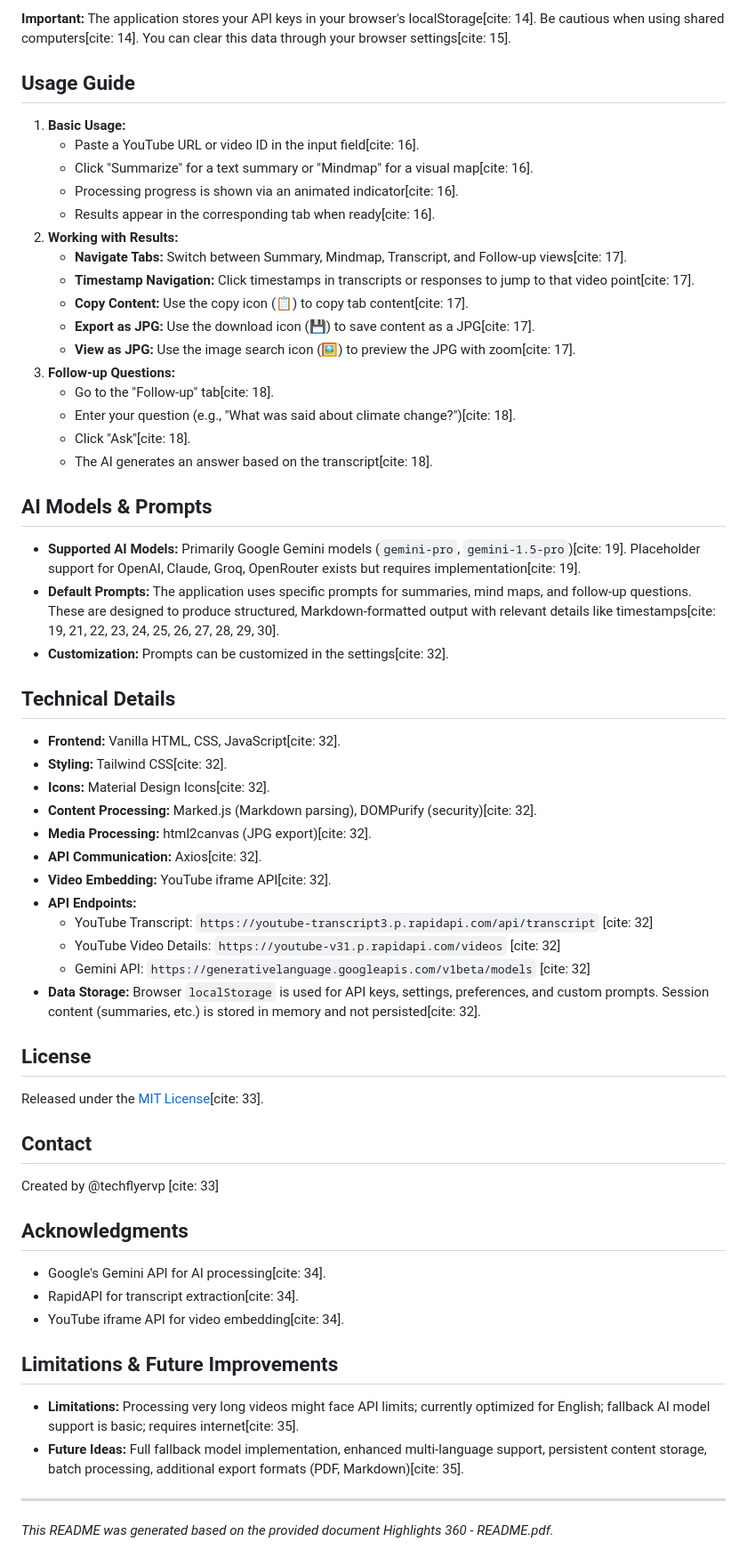
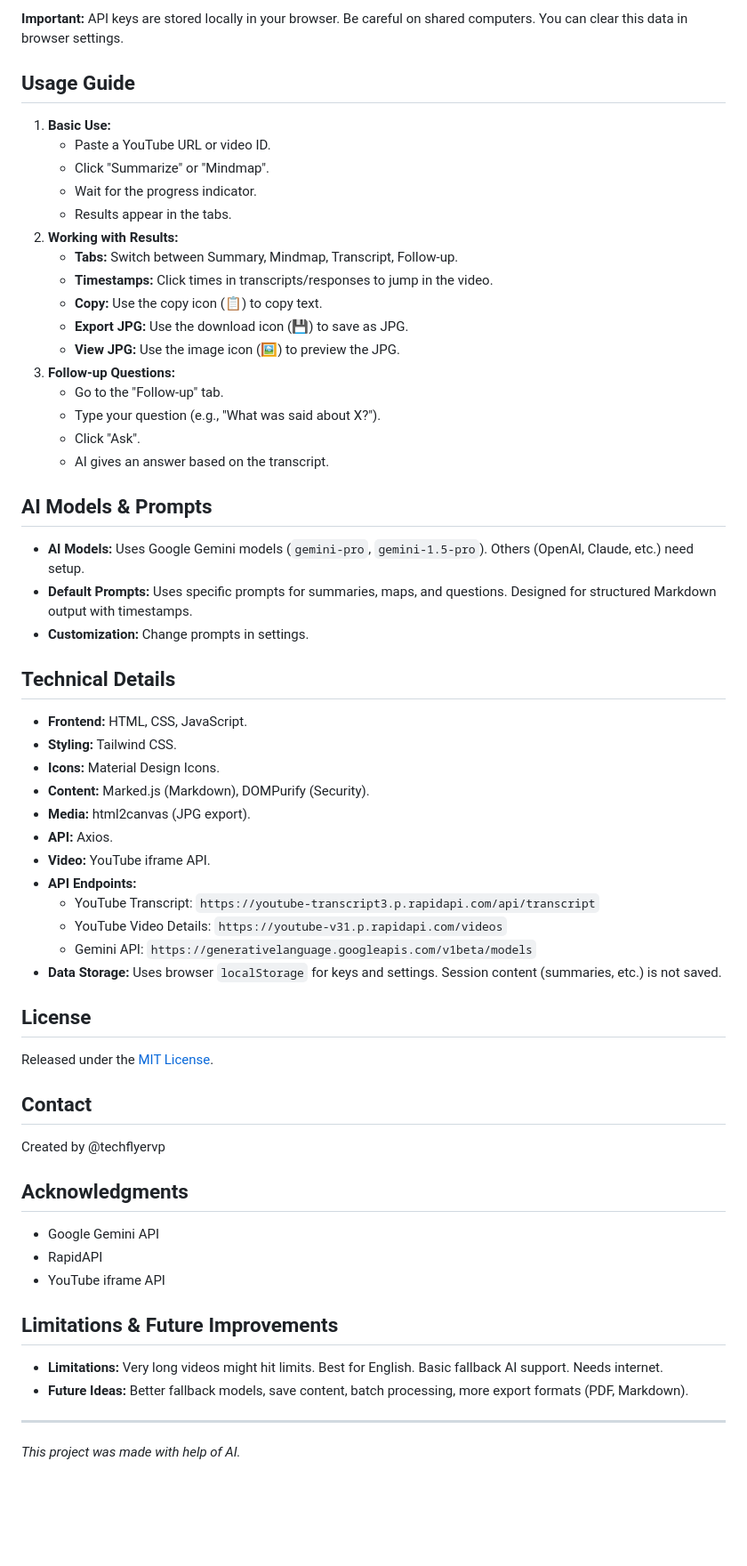
Before and after one commit to techflyers/highlights360-web, a Markdown page: README.md, the part around one of its changes. Shown at 89% size. Rendered like a GitHub page; blank space fills up the shorter version.

```diff
--- a/README.md
+++ b/README.md
@@ -60,65 +83,72 @@ To use all features of Highlights 360, you'll need[cite: 12]:
 
-**Important:** The application stores your API keys in your browser's localStorage[cite: 14]. Be cautious when using shared computers[cite: 14]. You can clear this data through your browser settings[cite: 15].
+**Important:** API keys are stored locally in your browser.
+Be careful on shared computers.
+You can clear this data in browser settings.
 
 ## Usage Guide
 
-1.  **Basic Usage:**
-    * Paste a YouTube URL or video ID in the input field[cite: 16].
-    * Click "Summarize" for a text summary or "Mindmap" for a visual map[cite: 16].
-    * Processing progress is shown via an animated indicator[cite: 16].
-    * Results appear in the corresponding tab when ready[cite: 16].
+1.  **Basic Use:**
+    *   Paste a YouTube URL or video ID.
+    *   Click "Summarize" or "Mindmap".
+    *   Wait for the progress indicator.
+    *   Results appear in the tabs.
 2.  **Working with Results:**
-    * **Navigate Tabs:** Switch between Summary, Mindmap, Transcript, and Follow-up views[cite: 17].
-    * **Timestamp Navigation:** Click timestamps in transcripts or responses to jump to that video point[cite: 17].
-    * **Copy Content:** Use the copy icon (📋) to copy tab content[cite: 17].
-    * **Export as JPG:** Use the download icon (💾) to save content as a JPG[cite: 17].
-    * **View as JPG:** Use the image search icon (🖼️) to preview the JPG with zoom[cite: 17].
+    *   **Tabs:** Switch between Summary, Mindmap, Transcript, Follow-up.
+    *   **Timestamps:** Click times in transcripts/responses to jump in the video.
+    *   **Copy:** Use the copy icon (📋) to copy text.
+    *   **Export JPG:** Use the download icon (💾) to save as JPG.
+    *   **View JPG:** Use the image icon (🖼️) to preview the JPG.
 3.  **Follow-up Questions:**
-    * Go to the "Follow-up" tab[cite: 18].
-    * Enter your question (e.g., "What was said about climate change?")[cite: 18].
-    * Click "Ask"[cite: 18].
-    * The AI generates an answer based on the transcript[cite: 18].
+    *   Go to the "Follow-up" tab.
+    *   Type your question (e.g., "What was said about X?").
+    *   Click "Ask".
+    *   AI gives an answer based on the transcript.
 
 ## AI Models & Prompts
 
-* **Supported AI Models:** Primarily Google Gemini models (`gemini-pro`, `gemini-1.5-pro`)[cite: 19]. Placeholder support for OpenAI, Claude, Groq, OpenRouter exists but requires implementation[cite: 19].
-* **Default Prompts:** The application uses specific prompts for summaries, mind maps, and follow-up questions. These are designed to produce structured, Markdown-formatted output with relevant details like timestamps[cite: 19, 21, 22, 23, 24, 25, 26, 27, 28, 29, 30].
-* **Customization:** Prompts can be customized in the settings[cite: 32].
+*   **AI Models:** Uses Google Gemini models (`gemini-pro`, `gemini-1.5-pro`).
+    Others (OpenAI, Claude, etc.) need setup.
+*   **Default Prompts:** Uses specific prompts for summaries, maps, and questions.
+    Designed for structured Markdown output with timestamps.
+*   **Customization:** Change prompts in settings.
 
 ## Technical Details
 
-* **Frontend:** Vanilla HTML, CSS, JavaScript[cite: 32].
-* **Styling:** Tailwind CSS[cite: 32].
-* **Icons:** Material Design Icons[cite: 32].
-* **Content Processing:** Marked.js (Markdown parsing), DOMPurify (security)[cite: 32].
-* **Media Processing:** html2canvas (JPG export)[cite: 32].
-* **API Communication:** Axios[cite: 32].
-* **Video Embedding:** YouTube iframe API[cite: 32].
-* **API Endpoints:**
-    * YouTube Transcript: `https://youtube-transcript3.p.rapidapi.com/api/transcript` [cite: 32]
-    * YouTube Video Details: `https://youtube-v31.p.rapidapi.com/videos` [cite: 32]
-    * Gemini API: `https://generativelanguage.googleapis.com/v1beta/models` [cite: 32]
-* **Data Storage:** Browser `localStorage` is used for API keys, settings, preferences, and custom prompts. Session content (summaries, etc.) is stored in memory and not persisted[cite: 32].
+*   **Frontend:** HTML, CSS, JavaScript.
+*   **Styling:** Tailwind CSS.
+*   **Icons:** Material Design Icons.
+*   **Content:** Marked.js (Markdown), DOMPurify (Security).
+*   **Media:** html2canvas (JPG export).
+*   **API:** Axios.
+*   **Video:** YouTube iframe API.
+*   **API Endpoints:**
+    *   YouTube Transcript: `https://youtube-transcript3.p.rapidapi.com/api/transcript`
+    *   YouTube Video Details: `https://youtube-v31.p.rapidapi.com/videos`
+    *   Gemini API: `https://generativelanguage.googleapis.com/v1beta/models`
+*   **Data Storage:** Uses browser `localStorage` for keys and settings.
+    Session content (summaries, etc.) is not saved.
 
 ## License
 
-Released under the [MIT License](https://opensource.org/licenses/MIT)[cite: 33].
+Released under the [MIT License](https://opensource.org/licenses/MIT).
 
 ## Contact
 
-Created by @techflyervp [cite: 33]
+Created by @techflyervp
 
 ## Acknowledgments
 
-* Google's Gemini API for AI processing[cite: 34].
-* RapidAPI for transcript extraction[cite: 34].
-* YouTube iframe API for video embedding[cite: 34].
+*   Google Gemini API
+*   RapidAPI
+*   YouTube iframe API
 
 ## Limitations & Future Improvements
 
-* **Limitations:** Processing very long videos might face API limits; currently optimized for English; fallback AI model support is basic; requires internet[cite: 35].
-* **Future Ideas:** Full fallback model implementation, enhanced multi-language support, persistent content storage, batch processing, additional export formats (PDF, Markdown)[cite: 35].
+*   **Limitations:** Very long videos might hit limits. Best for English.
+    Basic fallback AI support. Needs internet.
+*   **Future Ideas:** Better fallback models, save content,
+    batch processing, more export formats (PDF, Markdown).
 
 ---
 
-*This README was generated based on the provided document Highlights 360 - README.pdf.*
+*This project was made with help of AI.*
```
Also changed, not shown: other parts of README.md (+61 -38 lines).
